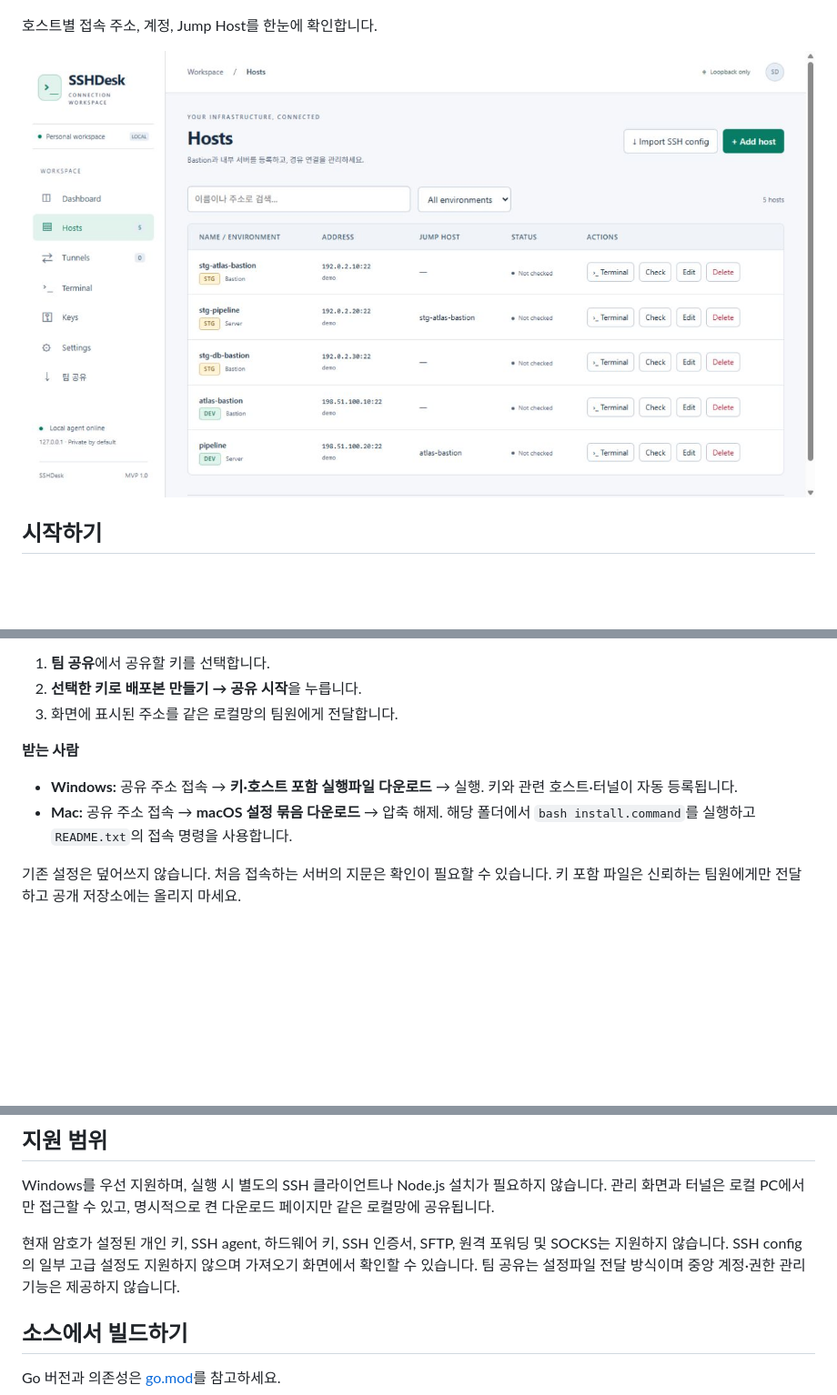
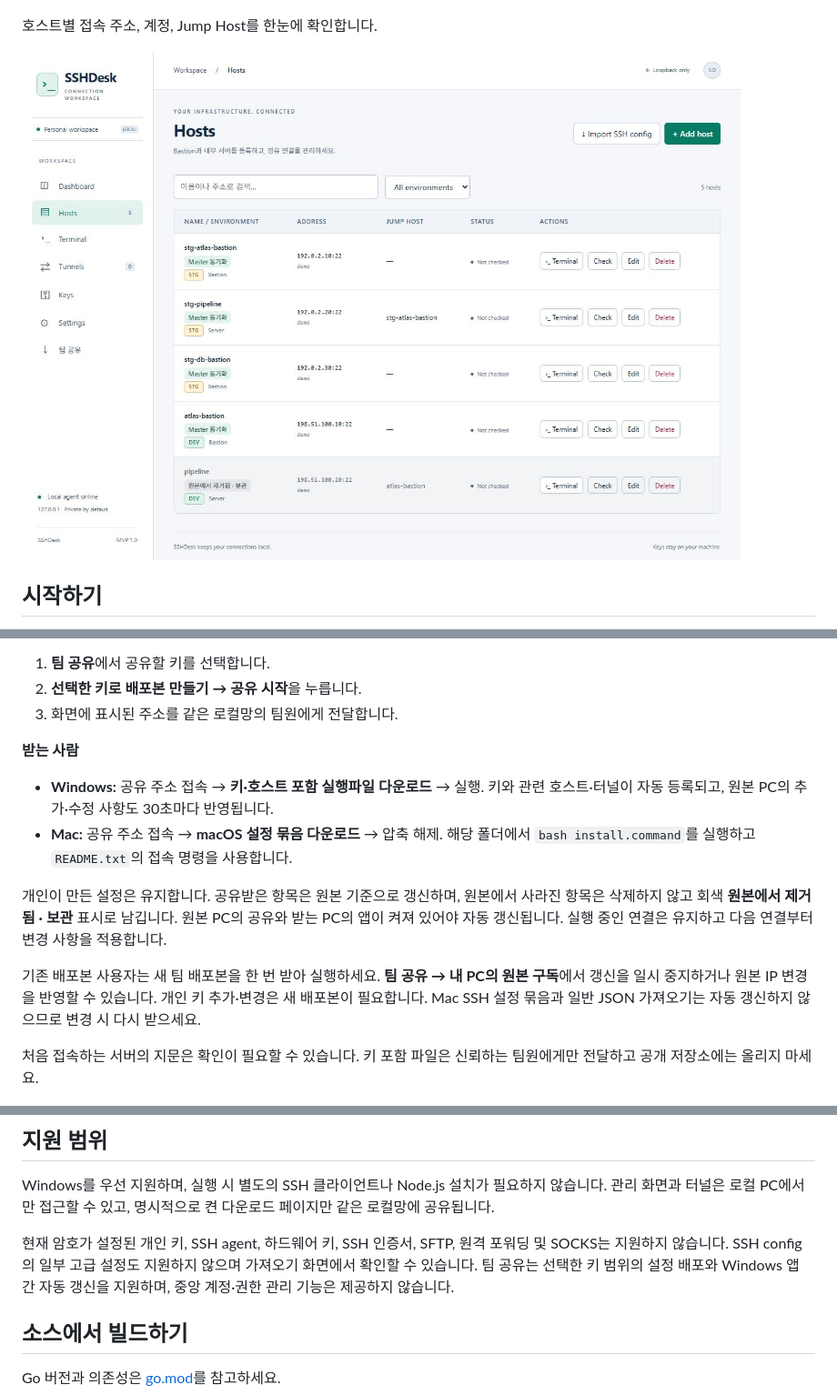
Before and after one commit to qmdch1/Gatedock, a Markdown page: README.md, 3 parts joined by grey strips. Shown at 91% size. Drawn GitHub-style; pictures changed too: docs/images/hosts-configured.jpg; blank space fills up the shorter version.

```diff
--- a/README.md
+++ b/README.md
@@ -69,10 +69,14 @@ Tunnels에서 포트 연결과 웹 바로가기를 함께 관리합니다.
 
 **받는 사람**
 
-- **Windows:** 공유 주소 접속 → **키·호스트 포함 실행파일 다운로드** → 실행. 키와 관련 호스트·터널이 자동 등록됩니다.
+- **Windows:** 공유 주소 접속 → **키·호스트 포함 실행파일 다운로드** → 실행. 키와 관련 호스트·터널이 자동 등록되고, 원본 PC의 추가·수정 사항도 30초마다 반영됩니다.
 - **Mac:** 공유 주소 접속 → **macOS 설정 묶음 다운로드** → 압축 해제. 해당 폴더에서 `bash install.command`를 실행하고 `README.txt`의 접속 명령을 사용합니다.
 
-기존 설정은 덮어쓰지 않습니다. 처음 접속하는 서버의 지문은 확인이 필요할 수 있습니다. 키 포함 파일은 신뢰하는 팀원에게만 전달하고 공개 저장소에는 올리지 마세요.
+개인이 만든 설정은 유지합니다. 공유받은 항목은 원본 기준으로 갱신하며, 원본에서 사라진 항목은 삭제하지 않고 회색 **원본에서 제거됨 · 보관** 표시로 남깁니다. 원본 PC의 공유와 받는 PC의 앱이 켜져 있어야 자동 갱신됩니다. 실행 중인 연결은 유지하고 다음 연결부터 변경 사항을 적용합니다.
+
+기존 배포본 사용자는 새 팀 배포본을 한 번 받아 실행하세요. **팀 공유 → 내 PC의 원본 구독**에서 갱신을 일시 중지하거나 원본 IP 변경을 반영할 수 있습니다. 개인 키 추가·변경은 새 배포본이 필요합니다. Mac SSH 설정 묶음과 일반 JSON 가져오기는 자동 갱신하지 않으므로 변경 시 다시 받으세요.
+
+처음 접속하는 서버의 지문은 확인이 필요할 수 있습니다. 키 포함 파일은 신뢰하는 팀원에게만 전달하고 공개 저장소에는 올리지 마세요.
 
 ![팀원용 Windows·Mac 다운로드 페이지](docs/images/team-download.jpg)
 
@@ -120,7 +124,7 @@ New-NetFirewallRule -Name "SSHDesk-Team-Downloads-9877" -DisplayName "SSHDesk Te
 
 Windows를 우선 지원하며, 실행 시 별도의 SSH 클라이언트나 Node.js 설치가 필요하지 않습니다. 관리 화면과 터널은 로컬 PC에서만 접근할 수 있고, 명시적으로 켠 다운로드 페이지만 같은 로컬망에 공유됩니다.
 
-현재 암호가 설정된 개인 키, SSH agent, 하드웨어 키, SSH 인증서, SFTP, 원격 포워딩 및 SOCKS는 지원하지 않습니다. SSH config의 일부 고급 설정도 지원하지 않으며 가져오기 화면에서 확인할 수 있습니다. 팀 공유는 설정파일 전달 방식이며 중앙 계정·권한 관리 기능은 제공하지 않습니다.
+현재 암호가 설정된 개인 키, SSH agent, 하드웨어 키, SSH 인증서, SFTP, 원격 포워딩 및 SOCKS는 지원하지 않습니다. SSH config의 일부 고급 설정도 지원하지 않으며 가져오기 화면에서 확인할 수 있습니다. 팀 공유는 선택한 키 범위의 설정 배포와 Windows 앱 간 자동 갱신을 지원하며, 중앙 계정·권한 관리 기능은 제공하지 않습니다.
 
 ## 소스에서 빌드하기
 
```
Also changed, not shown: AGENTS.md (+3 -1 lines), 16 other files.
